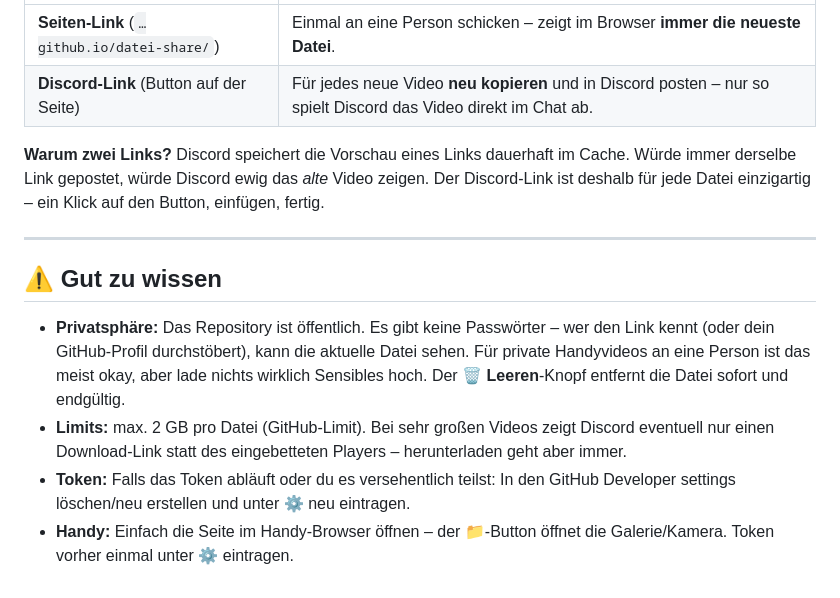
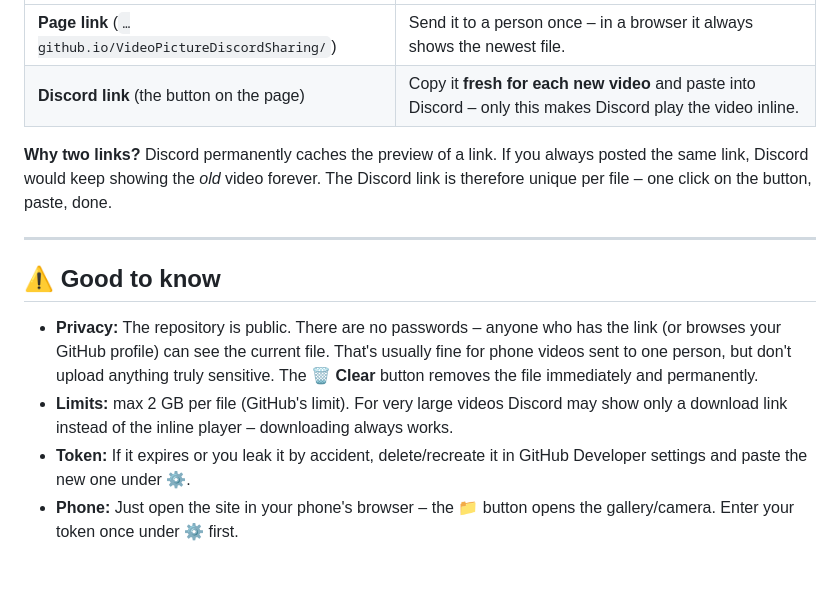
Before and after one commit to clawdbottraubenzuckermeister-design/VideoPictureDiscordSharing, a Markdown page: README.md, the part around one of its changes. GitHub-like rendering.

Commit message:
README auf Englisch mit echtem Repo-Namen
Co-Authored-By: Claude Fable 5 <noreply@anthropic.com>

```diff
--- a/README.md
+++ b/README.md
@@ -79,24 +80,22 @@ Browser deines Geräts gespeichert und landet nie auf der Seite oder im Repo.
 |---|---|
-| **Seiten-Link** (`…github.io/datei-share/`) | Einmal an eine Person schicken – zeigt im Browser **immer die neueste Datei**. |
-| **Discord-Link** (Button auf der Seite) | Für jedes neue Video **neu kopieren** und in Discord posten – nur so spielt Discord das Video direkt im Chat ab. |
+| **Page link** (`…github.io/VideoPictureDiscordSharing/`) | Send it to a person once – in a browser it always shows the newest file. |
+| **Discord link** (the button on the page) | Copy it **fresh for each new video** and paste into Discord – only this makes Discord play the video inline. |
 
-**Warum zwei Links?** Discord speichert die Vorschau eines Links dauerhaft im Cache.
-Würde immer derselbe Link gepostet, würde Discord ewig das *alte* Video zeigen.
-Der Discord-Link ist deshalb für jede Datei einzigartig – ein Klick auf den Button,
-einfügen, fertig.
+**Why two links?** Discord permanently caches the preview of a link. If you always posted
+the same link, Discord would keep showing the *old* video forever. The Discord link is
+therefore unique per file – one click on the button, paste, done.
 
 ---
 
-## ⚠️ Gut zu wissen
+## ⚠️ Good to know
 
-- **Privatsphäre:** Das Repository ist öffentlich. Es gibt keine Passwörter – wer den
-  Link kennt (oder dein GitHub-Profil durchstöbert), kann die aktuelle Datei sehen.
-  Für private Handyvideos an eine Person ist das meist okay, aber lade nichts wirklich
-  Sensibles hoch. Der **🗑 Leeren**-Knopf entfernt die Datei sofort und endgültig.
-- **Limits:** max. 2 GB pro Datei (GitHub-Limit). Bei sehr großen Videos zeigt Discord
-  eventuell nur einen Download-Link statt des eingebetteten Players – herunterladen
-  geht aber immer.
-- **Token:** Falls das Token abläuft oder du es versehentlich teilst: In den GitHub
-  Developer settings löschen/neu erstellen und unter ⚙ neu eintragen.
-- **Handy:** Einfach die Seite im Handy-Browser öffnen – der 📁-Button öffnet die
-  Galerie/Kamera. Token vorher einmal unter ⚙ eintragen.
+- **Privacy:** The repository is public. There are no passwords – anyone who has the link
+  (or browses your GitHub profile) can see the current file. That's usually fine for phone
+  videos sent to one person, but don't upload anything truly sensitive. The **🗑 Clear**
+  button removes the file immediately and permanently.
+- **Limits:** max 2 GB per file (GitHub's limit). For very large videos Discord may show
+  only a download link instead of the inline player – downloading always works.
+- **Token:** If it expires or you leak it by accident, delete/recreate it in GitHub
+  Developer settings and paste the new one under ⚙.
+- **Phone:** Just open the site in your phone's browser – the 📁 button opens the
+  gallery/camera. Enter your token once under ⚙ first.
```
Also changed, not shown: other parts of README.md (+54 -53 lines).
